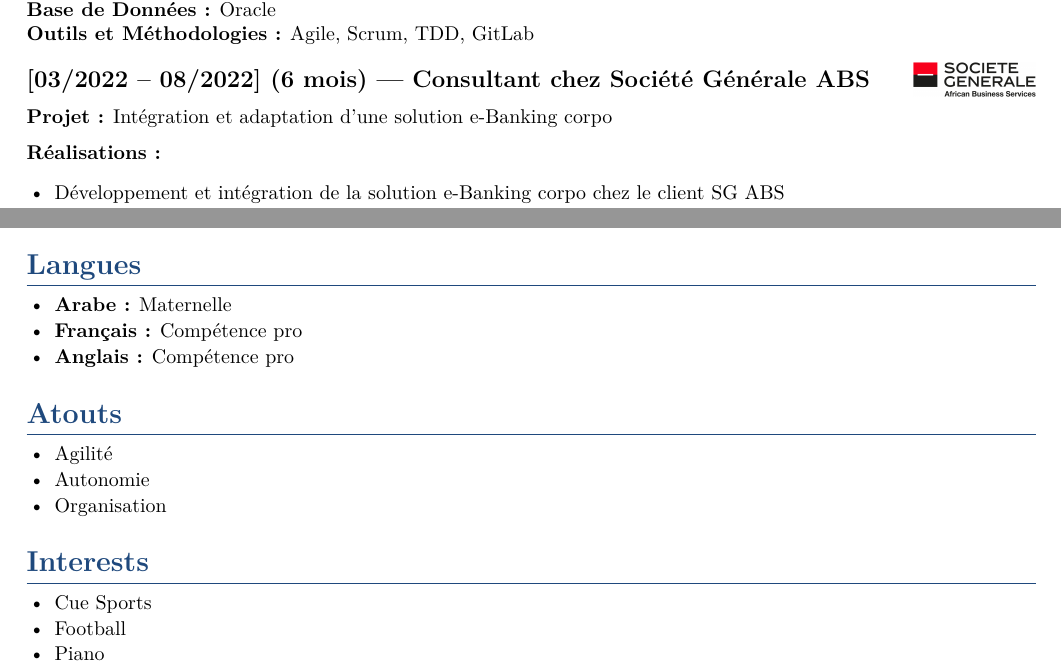
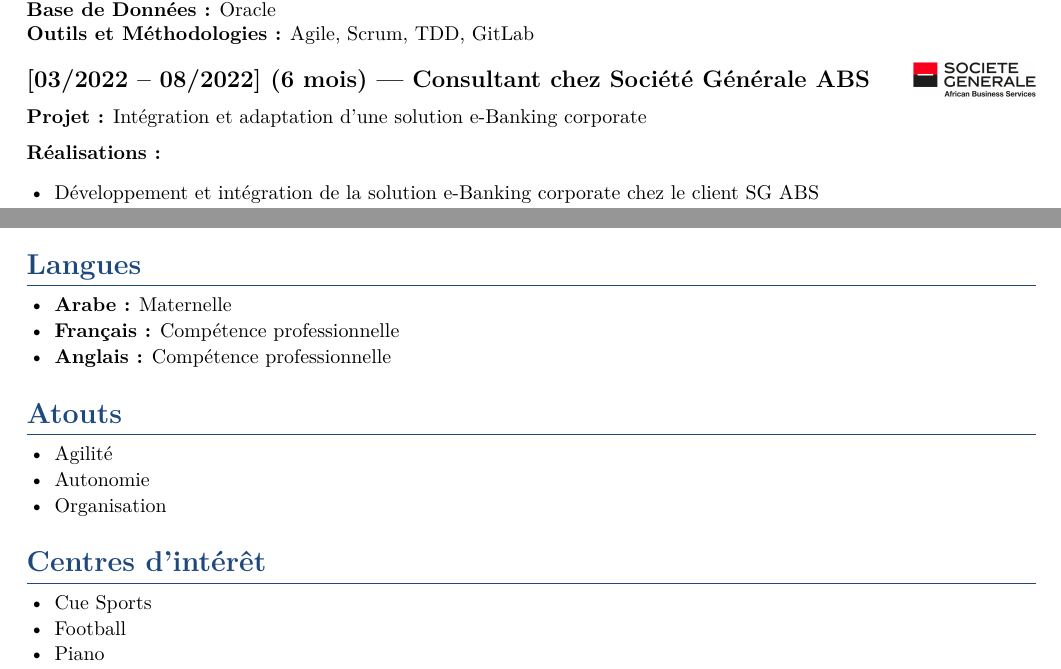
Before and after one commit to chaouielmehdi/cv-as-code, a LaTeX document (fr/main.tex, which reads fr/sections/experience.tex, fr/sections/skills.tex): two parts of pages 2 and 3 of 3, joined at a grey line, cut so that both start at the same text. Compiled offline with pdfLaTeX.

Commit message:
Fix FR/EN CV review findings (#24)
- Translate the last untranslated FR section header (Interests -> Centres d'intérêt)
- Expand informal "corpo" abbreviation to "corporate" in the SG ABS entry
- Spell out "Compétence pro" as "Compétence professionnelle" for consistent register
- Align pdftitle metadata between fr/main.tex and en/main.tex
- Reword an awkward EN profile summary sentence, keeping its length so the
  paragraph's line count in the compiled PDF is unaffected

Co-authored-by: Claude <noreply@anthropic.com>

```diff
--- a/fr/main.tex
+++ b/fr/main.tex
@@ -32,7 +32,7 @@
     colorlinks=true,
     linkcolor=cvaccent,
     urlcolor=cvaccent,
-    pdftitle={Chaoui El Mehdi - CV},
+    pdftitle={Chaoui El Mehdi - CV (French)},
     pdfauthor={Chaoui El Mehdi}
 }
 
--- a/fr/sections/experience.tex
+++ b/fr/sections/experience.tex
@@ -76,11 +76,11 @@
 % ------------------------------------------------------------
 \subsection*{[03/2022 -- 08/2022] (6 mois) --- Consultant chez Société Générale ABS\cvlogo{../assets/logos/societe-generale-abs.png}}
 \vspace{4pt}
-\textbf{Projet~:} Intégration et adaptation d'une solution e-Banking corpo
+\textbf{Projet~:} Intégration et adaptation d'une solution e-Banking corporate
 
 \textbf{Réalisations~:}
 \begin{itemize}
-    \item Développement et intégration de la solution e-Banking corpo chez le client SG ABS
+    \item Développement et intégration de la solution e-Banking corporate chez le client SG ABS
     \item Adaptation des modules contrats, gestion de comptes et virements de masse
     \item Personnalisation des interfaces React/Redux selon les spécifications client
     \item Développement d'APIs microservices Java/Spring pour les processus bancaires
--- a/fr/sections/skills.tex
+++ b/fr/sections/skills.tex
@@ -24,8 +24,8 @@
 
 \begin{itemize}
     \item \textbf{Arabe~:} Maternelle
-    \item \textbf{Français~:} Compétence pro
-    \item \textbf{Anglais~:} Compétence pro
+    \item \textbf{Français~:} Compétence professionnelle
+    \item \textbf{Anglais~:} Compétence professionnelle
 \end{itemize}
 
 \section*{Atouts}
@@ -36,7 +36,7 @@
     \item Organisation
 \end{itemize}
 
-\section*{Interests}
+\section*{Centres d'intérêt}
 
 \begin{itemize}
     \item Cue Sports
```
Also changed, not shown: en/sections/profile.tex (+1 -1 lines).
